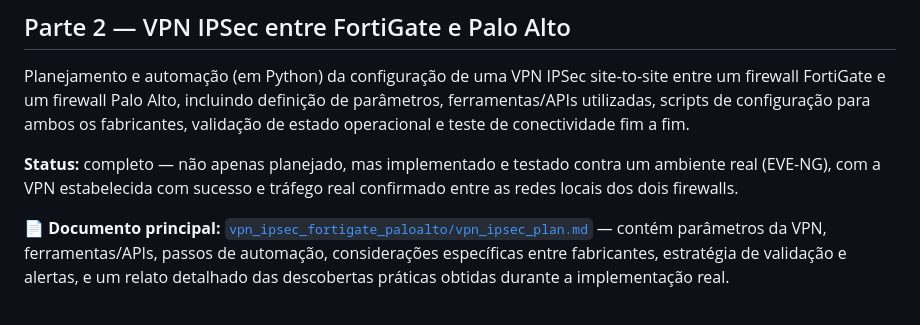
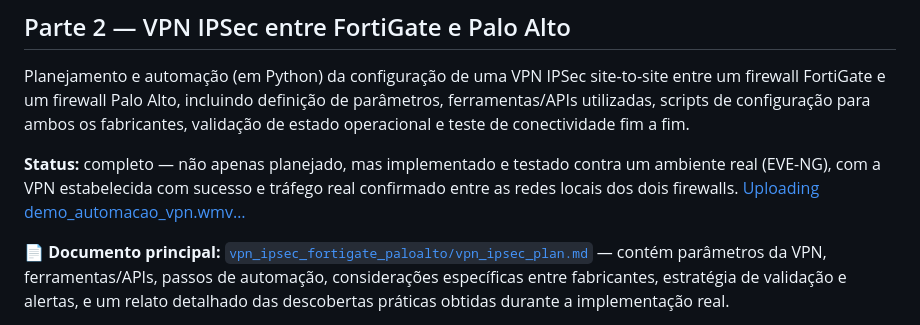
Before and after one commit to cgmcosmo/automacao_sw_cisco_with_front, a Markdown page: README.md, the part around the change. Drawn GitHub-style.

```diff
--- a/README.md
+++ b/README.md
@@ -40,6 +40,7 @@ operacional e teste de conectividade fim a fim.
 **Status:** completo — não apenas planejado, mas implementado e testado
 contra um ambiente real (EVE-NG), com a VPN estabelecida com sucesso e
 tráfego real confirmado entre as redes locais dos dois firewalls.
+[Uploading demo_automacao_vpn.wmv…]()
 
 📄 **Documento principal:** [`vpn_ipsec_fortigate_paloalto/vpn_ipsec_plan.md`](vpn_ipsec_fortigate_paloalto/vpn_ipsec_plan.md)
 — contém parâmetros da VPN, ferramentas/APIs, passos de automação,
```
